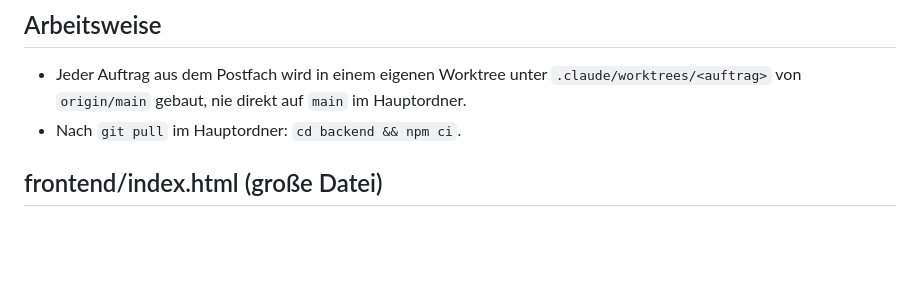
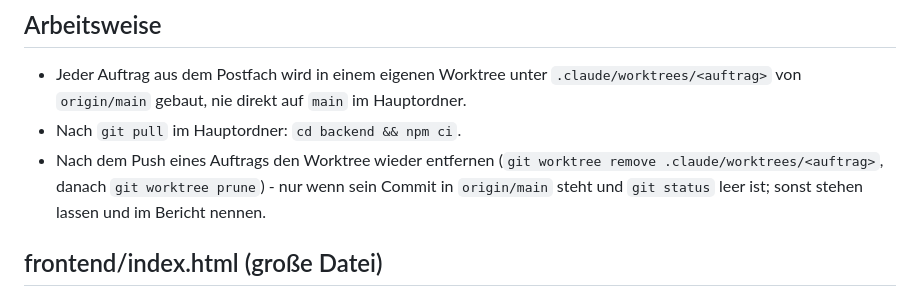
Before and after one commit to Jammifashion/mission-control, a Markdown page: CLAUDE.md, the part around the change. Rendered like a GitHub page; blank space fills up the shorter version.

Commit message:
docs(claude): Worktree nach dem Push eines Auftrags entfernen
Co-Authored-By: Claude Opus 5.5 <noreply@anthropic.com>

```diff
--- a/CLAUDE.md
+++ b/CLAUDE.md
@@ -4,6 +4,8 @@
 - Jeder Auftrag aus dem Postfach wird in einem eigenen Worktree unter `.claude/worktrees/<auftrag>` von
   `origin/main` gebaut, nie direkt auf `main` im Hauptordner.
 - Nach `git pull` im Hauptordner: `cd backend && npm ci`.
+- Nach dem Push eines Auftrags den Worktree wieder entfernen (`git worktree remove .claude/worktrees/<auftrag>`, danach
+  `git worktree prune`) - nur wenn sein Commit in `origin/main` steht und `git status` leer ist; sonst stehen lassen und im Bericht nennen.
 
 ## frontend/index.html (große Datei)
 **Dauerregel Mouse-over (Inhaber 02.11.2026):** Jedes neue Bedienelement (Knopf, Kennzeichen, Feld, Filter) bekommt einen
```
